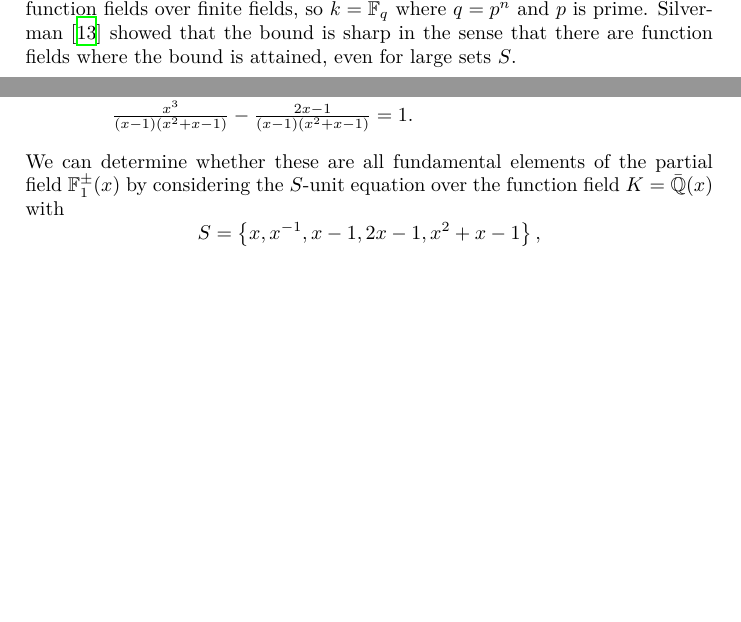
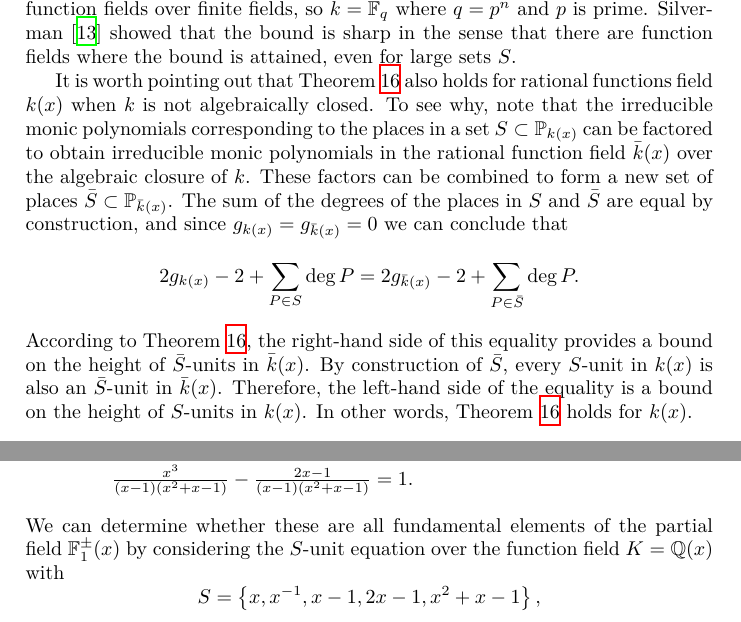
Before and after one commit to willard-verschoore/bachelors-project-mathematics, a LaTeX thesis (thesis/main.tex, which reads thesis/chapters/chapter-2.tex): two parts of pages 11 and 20 of 23, joined at a grey line, cut so that both start at the same text, the shorter picture padded with empty space. Compiled offline with XeLaTeX.

Commit message:
thesis: add discussion of bound for non-algebraically closed fields

```diff
--- a/thesis/chapters/chapter-2.tex
+++ b/thesis/chapters/chapter-2.tex
@@ -237,3 +237,7 @@ The fundamental result that allows the \(S\)-unit equation to be solved is that
 \end{theorem}
 
 This was first shown by Mason~\cite[Lemma 10]{mason-1984-diophantine-equations-over} for function fields \(K / k\) where \(k\) is algebraically closed. Later, Ga\'{a}l and Pohst~\cite{gaal-2006-diophantine-equations-over} expanded this result to function fields over finite fields, so \(k = \mathbb{F}_{q}\) where \(q = p^{n}\) and \(p\) is prime. Silverman~\cite{silverman-1984-the-s-unit-equation} showed that the bound is sharp in the sense that there are function fields where the bound is attained, even for large sets \(S\).
+
+It is worth pointing out that Theorem~\ref{thm:height-bound} also holds for rational functions field \(k(x)\) when \(k\) is not algebraically closed. To see why, note that the irreducible monic polynomials corresponding to the places in a set \(S \subset \mathbb{P}_{k(x)}\) can be factored to obtain irreducible monic polynomials in the rational function field \(\bar{k}(x)\) over the algebraic closure of \(k\). These factors can be combined to form a new set of places \(\bar{S} \subset \mathbb{P}_{\bar{k}(x)}\). The sum of the degrees of the places in \(S\) and \(\bar{S}\) are equal by construction, and since \(g_{k(x)} = g_{\bar{k}(x)} = 0\) we can conclude that
+\[2g_{k(x)} - 2 + \sum_{P \in S} \deg{P} = 2g_{\bar{k}(x)} - 2 + \sum_{P \in \bar{S}} \deg{P}.\]
+According to Theorem~\ref{thm:height-bound}, the right-hand side of this equality provides a bound on the height of \(\bar{S}\)-units in \(\bar{k}(x)\). By construction of \(\bar{S}\), every \(S\)-unit in \(k(x)\) is also an \(\bar{S}\)-unit in \(\bar{k}(x)\). Therefore, the left-hand side of the equality is a bound on the height of \(S\)-units in \(k(x)\). In other words, Theorem~\ref{thm:height-bound} holds for \(k(x)\).
```
Also changed, not shown: thesis/chapters/chapter-4.tex (+1 -1 lines).
